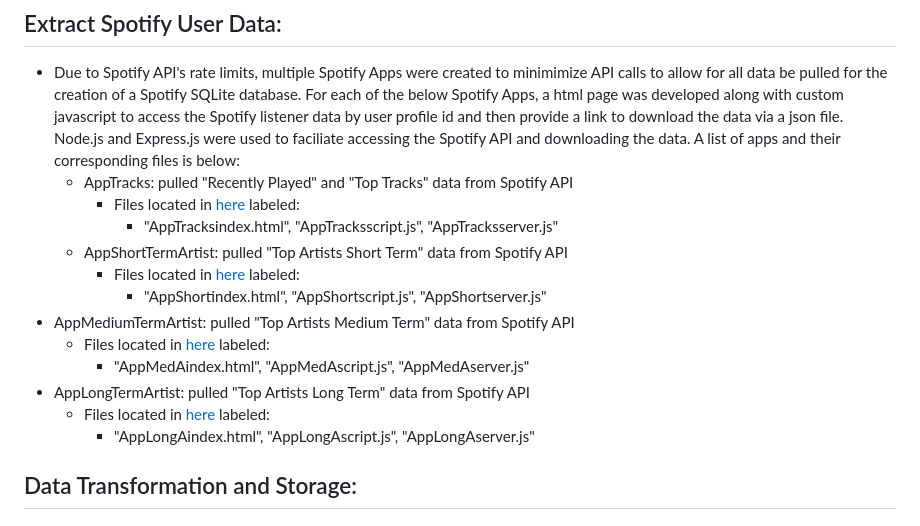
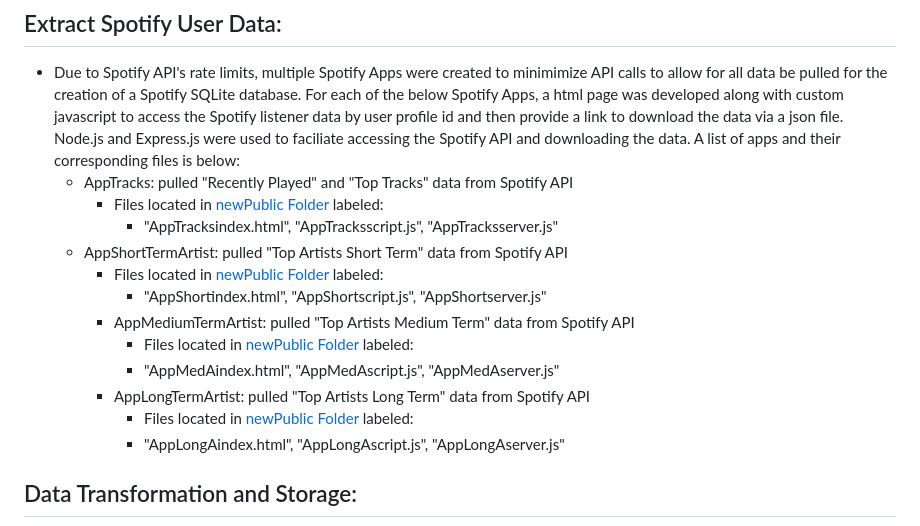
Before and after one commit to mbz4b8/project3group2, a Markdown page: Spotify_Data/DataREADME.md, the part around the change. Drawn GitHub-style.

```diff
--- a/Spotify_Data/DataREADME.md
+++ b/Spotify_Data/DataREADME.md
@@ -10,16 +10,16 @@ This README provides a comprehensive guide on how to pull data from the Spotify
 ## Extract Spotify User Data:
 - Due to Spotify API's rate limits, multiple Spotify Apps were created to minimimize API calls to allow for all data be pulled for the creation of a Spotify SQLite database. For each of the below Spotify Apps, a html page was developed along with custom javascript to access the Spotify listener data by user profile id and then provide a link to download the data via a json file. Node.js and Express.js were used to faciliate accessing the Spotify API and downloading the data. A list of apps and their corresponding files is below:
   - AppTracks: pulled "Recently Played" and "Top Tracks" data from Spotify API
-    - Files located in [here](https://github.com/mbz4b8/project3group2/tree/main/Spotify_Data/Data_to_SQL/newPublic) labeled:
+    - Files located in [newPublic Folder](https://github.com/mbz4b8/project3group2/tree/main/Spotify_Data/Data_to_SQL/newPublic) labeled:
       - "AppTracksindex.html", "AppTracksscript.js", "AppTracksserver.js"
   - AppShortTermArtist: pulled "Top Artists Short Term" data from Spotify API
-    - Files located in [here](https://github.com/mbz4b8/project3group2/tree/main/Spotify_Data/Data_to_SQL/newPublic) labeled:
+    - Files located in [newPublic Folder](https://github.com/mbz4b8/project3group2/tree/main/Spotify_Data/Data_to_SQL/newPublic) labeled:
       - "AppShortindex.html", "AppShortscript.js", "AppShortserver.js"
-- AppMediumTermArtist: pulled "Top Artists Medium Term" data from Spotify API
-    - Files located in [here](https://github.com/mbz4b8/project3group2/tree/main/Spotify_Data/Data_to_SQL/newPublic) labeled:
+    - AppMediumTermArtist: pulled "Top Artists Medium Term" data from Spotify API
+      - Files located in [newPublic Folder](https://github.com/mbz4b8/project3group2/tree/main/Spotify_Data/Data_to_SQL/newPublic) labeled:
       - "AppMedAindex.html", "AppMedAscript.js", "AppMedAserver.js"
-- AppLongTermArtist: pulled "Top Artists Long Term" data from Spotify API
-    - Files located in [here](https://github.com/mbz4b8/project3group2/tree/main/Spotify_Data/Data_to_SQL/newPublic) labeled:
+    - AppLongTermArtist: pulled "Top Artists Long Term" data from Spotify API
+      - Files located in [newPublic Folder](https://github.com/mbz4b8/project3group2/tree/main/Spotify_Data/Data_to_SQL/newPublic) labeled:
       - "AppLongAindex.html", "AppLongAscript.js", "AppLongAserver.js"
 
 ## Data Transformation and Storage:
```
